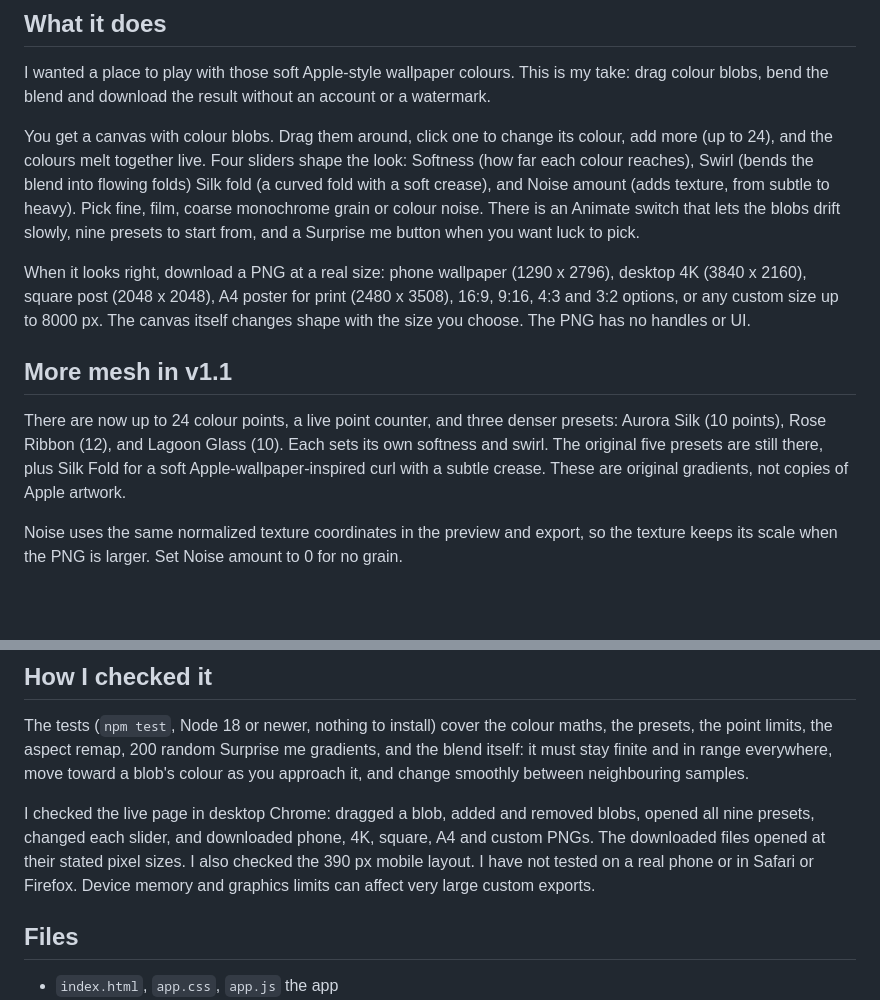
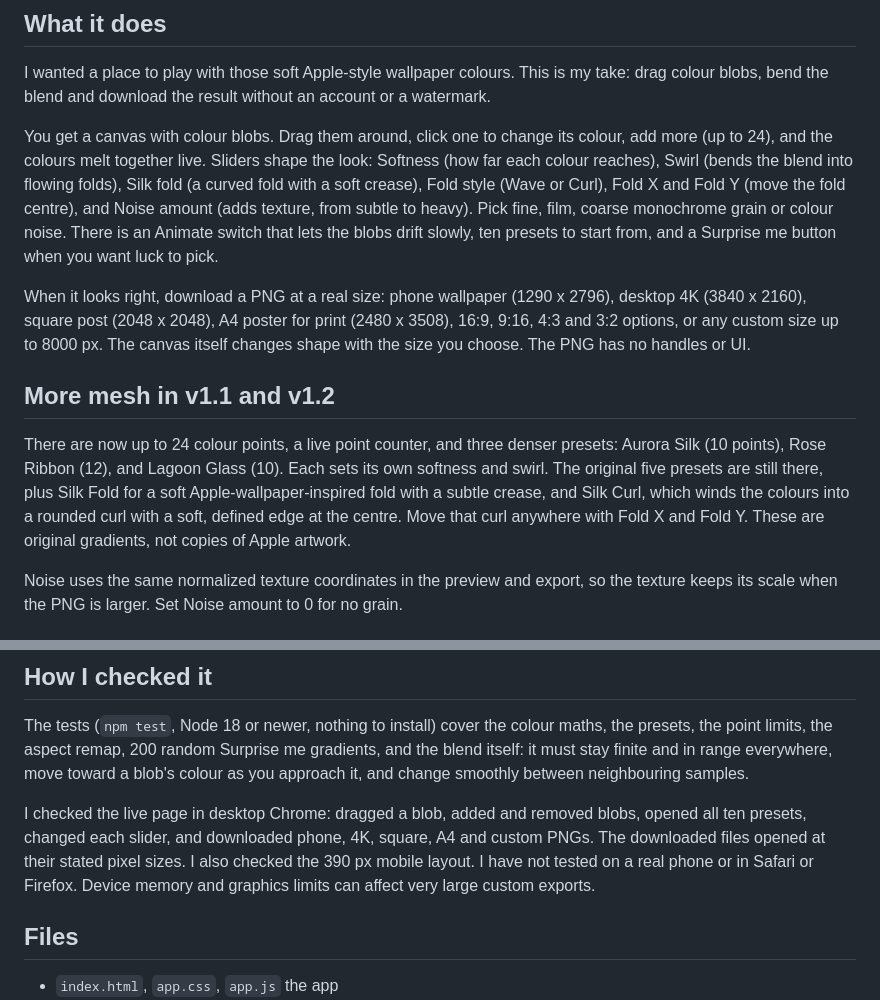
Before and after one commit to krshnaprsad/gradient-lab, a Markdown page: README.md, 2 parts joined by grey strips. Rendered like a GitHub page; blank space fills up the shorter version.

Commit message:
Revise README for v1.1 and v1.2 updates
Updated features and descriptions for v1.1 and v1.2, including new sliders and presets.

```diff
--- a/README.md
+++ b/README.md
@@ -8,13 +8,13 @@ Made by Zero3.
 
 I wanted a place to play with those soft Apple-style wallpaper colours. This is my take: drag colour blobs, bend the blend and download the result without an account or a watermark.
 
-You get a canvas with colour blobs. Drag them around, click one to change its colour, add more (up to 24), and the colours melt together live. Four sliders shape the look: Softness (how far each colour reaches), Swirl (bends the blend into flowing folds) Silk fold (a curved fold with a soft crease), and Noise amount (adds texture, from subtle to heavy). Pick fine, film, coarse monochrome grain or colour noise. There is an Animate switch that lets the blobs drift slowly, nine presets to start from, and a Surprise me button when you want luck to pick.
+You get a canvas with colour blobs. Drag them around, click one to change its colour, add more (up to 24), and the colours melt together live. Sliders shape the look: Softness (how far each colour reaches), Swirl (bends the blend into flowing folds), Silk fold (a curved fold with a soft crease), Fold style (Wave or Curl), Fold X and Fold Y (move the fold centre), and Noise amount (adds texture, from subtle to heavy). Pick fine, film, coarse monochrome grain or colour noise. There is an Animate switch that lets the blobs drift slowly, ten presets to start from, and a Surprise me button when you want luck to pick.
 
 When it looks right, download a PNG at a real size: phone wallpaper (1290 x 2796), desktop 4K (3840 x 2160), square post (2048 x 2048), A4 poster for print (2480 x 3508), 16:9, 9:16, 4:3 and 3:2 options, or any custom size up to 8000 px. The canvas itself changes shape with the size you choose. The PNG has no handles or UI.
 
-## More mesh in v1.1
+## More mesh in v1.1 and v1.2
 
-There are now up to 24 colour points, a live point counter, and three denser presets: Aurora Silk (10 points), Rose Ribbon (12), and Lagoon Glass (10). Each sets its own softness and swirl. The original five presets are still there, plus Silk Fold for a soft Apple-wallpaper-inspired curl with a subtle crease. These are original gradients, not copies of Apple artwork.
+There are now up to 24 colour points, a live point counter, and three denser presets: Aurora Silk (10 points), Rose Ribbon (12), and Lagoon Glass (10). Each sets its own softness and swirl. The original five presets are still there, plus Silk Fold for a soft Apple-wallpaper-inspired fold with a subtle crease, and Silk Curl, which winds the colours into a rounded curl with a soft, defined edge at the centre. Move that curl anywhere with Fold X and Fold Y. These are original gradients, not copies of Apple artwork.
 
 Noise uses the same normalized texture coordinates in the preview and export, so the texture keeps its scale when the PNG is larger. Set Noise amount to 0 for no grain.
 
@@ -37,7 +37,7 @@ Or download the repo and open `index.html`. Nothing to install and nothing leave
 
 The tests (`npm test`, Node 18 or newer, nothing to install) cover the colour maths, the presets, the point limits, the aspect remap, 200 random Surprise me gradients, and the blend itself: it must stay finite and in range everywhere, move toward a blob's colour as you approach it, and change smoothly between neighbouring samples.
 
-I checked the live page in desktop Chrome: dragged a blob, added and removed blobs, opened all nine presets, changed each slider, and downloaded phone, 4K, square, A4 and custom PNGs. The downloaded files opened at their stated pixel sizes. I also checked the 390 px mobile layout. I have not tested on a real phone or in Safari or Firefox. Device memory and graphics limits can affect very large custom exports.
+I checked the live page in desktop Chrome: dragged a blob, added and removed blobs, opened all ten presets, changed each slider, and downloaded phone, 4K, square, A4 and custom PNGs. The downloaded files opened at their stated pixel sizes. I also checked the 390 px mobile layout. I have not tested on a real phone or in Safari or Firefox. Device memory and graphics limits can affect very large custom exports.
 
 ## Files
 
```
